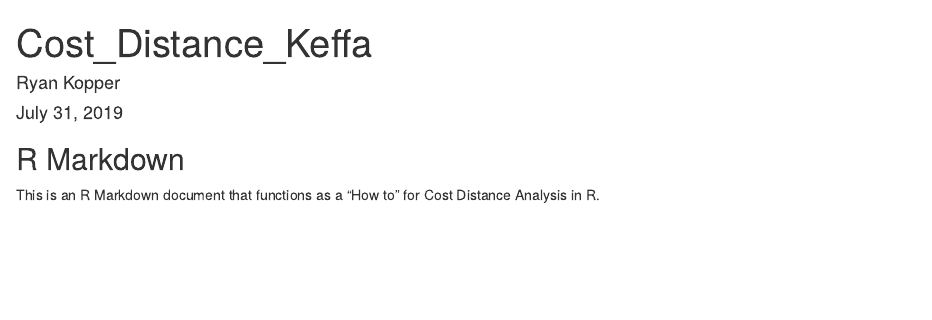
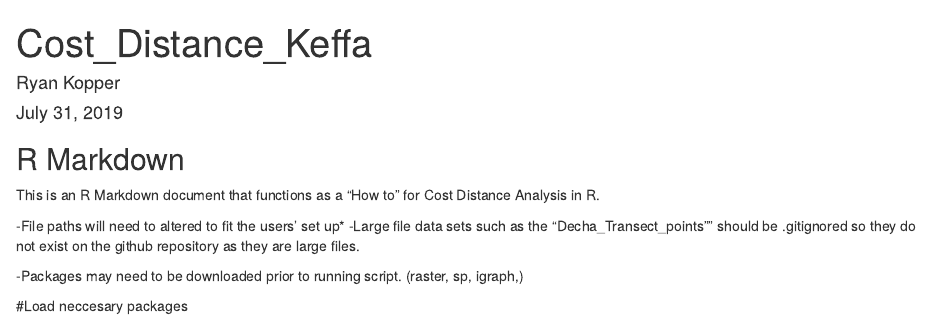
Before and after one commit to rkopper610/Cost_Distance_R, an R Markdown document (Cost_Distance_Keffa.Rmd): the page in a window 1100 px wide, from its top. Rendered offline with R 4.5, knitr and Pandoc, with nearby package versions.

Commit message:
edits and drafting of rmd

````diff
--- a/Cost_Distance_Keffa.Rmd
+++ b/Cost_Distance_Keffa.Rmd
@@ -3,11 +3,19 @@ title: "Cost_Distance_Keffa"
 author: "Ryan Kopper"
 date: "July 31, 2019"
 output: html_document
+editor_options:
+  chunk_output_type: console
 ---
 ## R Markdown
 
 This is an R Markdown document that functions as a "How to" for Cost Distance Analysis in R.
 
+-File paths will need to altered to fit the users' set up*
+-Large file data sets such as the "Decha_Transect_points"" should be .gitignored so they do not exist on the github repository as they are large files.
+
+-Packages may need to be downloaded prior to running script. (raster, sp, igraph,)
+
+#Load neccesary packages
 ```{r setup, include=FALSE}
 knitr::opts_chunk$set(echo = TRUE)
 
````
Also changed, not shown: Cost_Distance_Keffa.Rmd (2 more changed lines), 1 other file.
